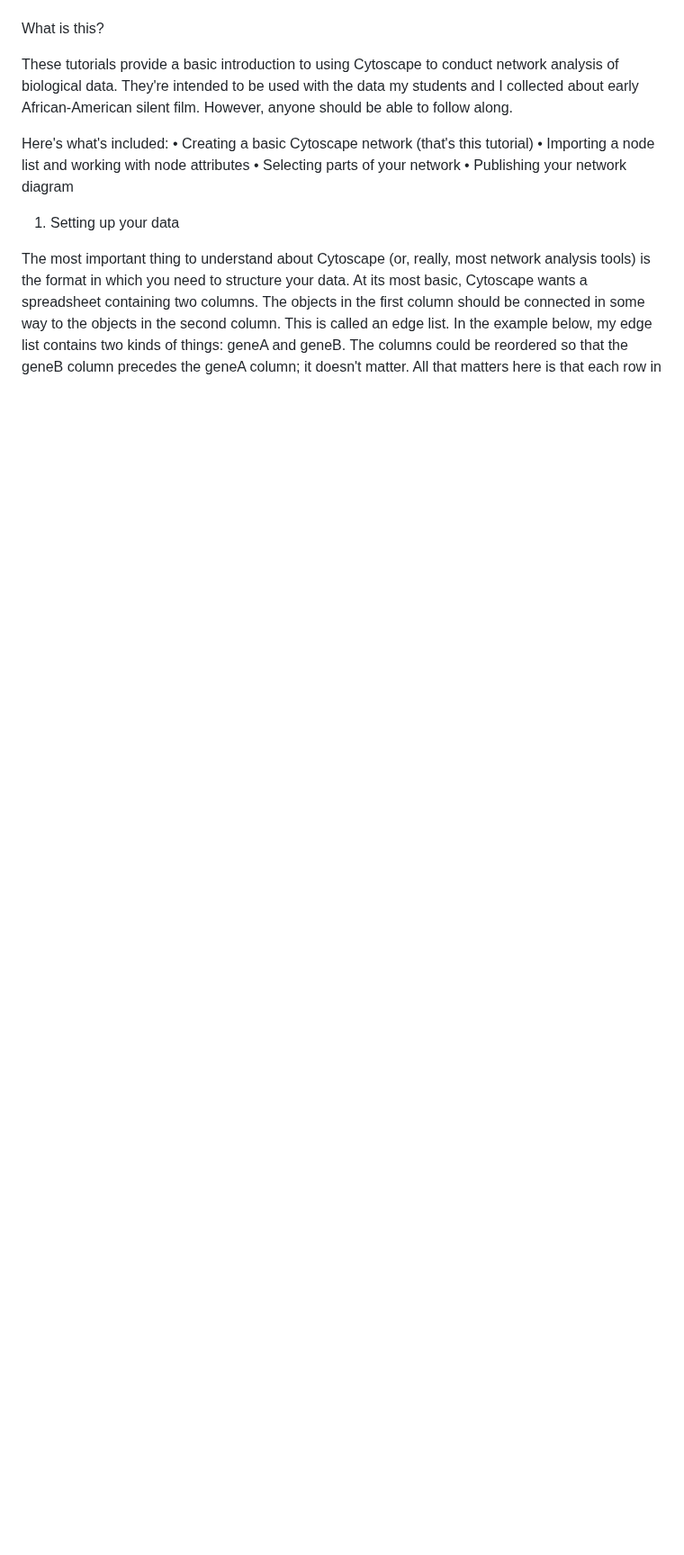
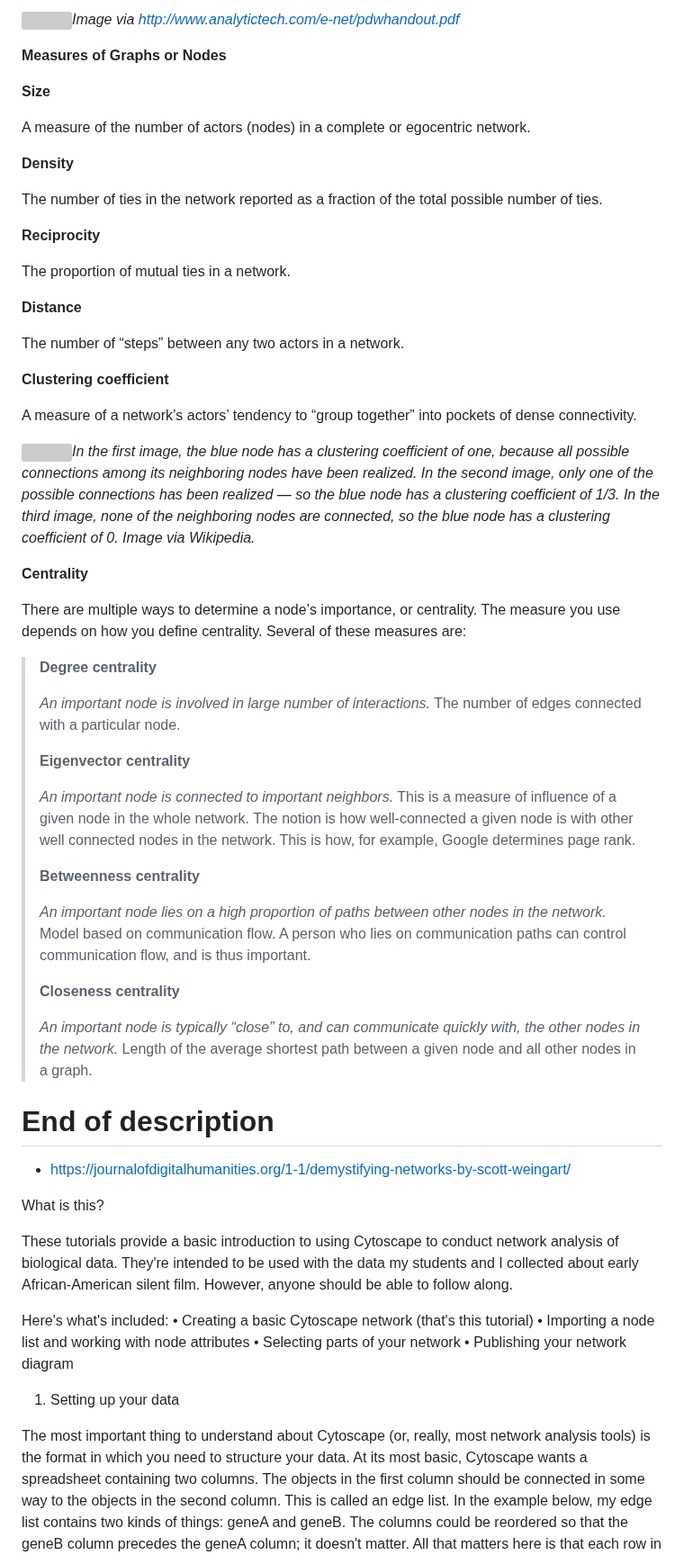
Before and after one commit to a1aks/Cytoscape_Course, a Markdown page: README.md, the part around one of its changes. Shown at 90% size. Rendered like a GitHub page; blank space fills up the shorter version; grey boxes are pictures that could not be loaded.

```diff
--- a/README.md
+++ b/README.md
@@ -26,3 +117,80 @@ B.	https://journalofdigitalhumanities.org/1-1/demystifying-networks-by-scott-wei
+![](-imgs/media/image4.png)*Image via
+http://www.analytictech.com/e-net/pdwhandout.pdf*
+
+**Measures of Graphs or Nodes**
+
+**Size**
+
+A measure of the number of actors (nodes) in a complete or egocentric
+network.
+
+**Density**
+
+The number of ties in the network reported as a fraction of the total
+possible number of ties.
+
+**Reciprocity**
+
+The proportion of mutual ties in a network.
+
+**Distance**
+
+The number of “steps” between any two actors in a network.
+
+**Clustering coefficient**
+
+A measure of a network’s actors’ tendency to “group together” into
+pockets of dense connectivity.
+
+![](-imgs/media/image5.png)*In the first image, the blue node has a
+clustering coefficient of one, because all possible connections among
+its neighboring nodes have been realized. In the second image, only one
+of the possible connections has been realized — so the blue node has a
+clustering coefficient of 1/3. In the third image, none of the
+neighboring nodes are connected, so the blue node has a clustering
+coefficient of 0. Image via Wikipedia.*
+
+**Centrality**
+
+There are multiple ways to determine a node’s importance, or centrality.
+The measure you use depends on how you define centrality. Several of
+these measures are:
+
+> **Degree centrality**
+>
+> *An important node is involved in large number of interactions.* The
+> number of edges connected with a particular node.
+>
+> **Eigenvector centrality**
+>
+> *An important node is connected to important neighbors.* This is a
+> measure of influence of a given node in the whole network. The notion
+> is how well-connected a given node is with other well connected nodes
+> in the network. This is how, for example, Google determines page rank.
+>
+> **Betweenness centrality**
+>
+> *An important node lies on a high proportion of paths between other
+> nodes in the network.* Model based on communication flow. A person who
+> lies on communication paths can control communication flow, and is
+> thus important.
+>
+> **Closeness centrality**
+>
+> *An important node is typically “close” to, and can communicate
+> quickly with, the other* *nodes in the network.* Length of the average
+> shortest path between a given node and all other nodes in a graph.
+
+
+
+
+
+
+
+# End of description
+
+
+* https://journalofdigitalhumanities.org/1-1/demystifying-networks-by-scott-weingart/
 
 What is this?
 
```
Also changed, not shown: other parts of README.md (+93 -2 lines).
